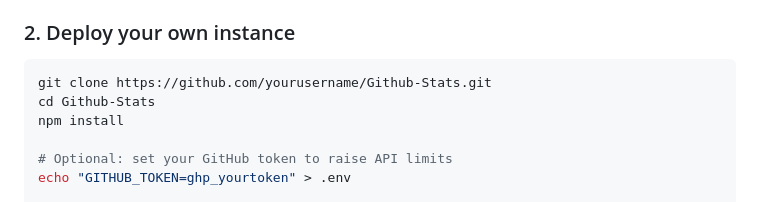
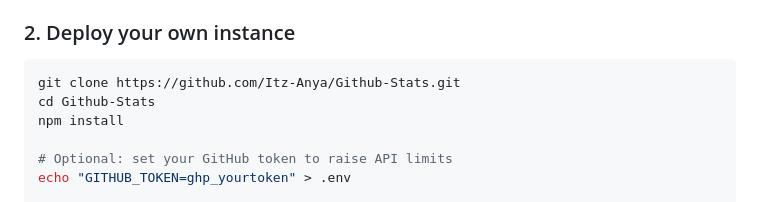
Before and after one commit to Itz-Anya/Github-Stats, a Markdown page: README.md, the part around one of its changes. Rendered like a GitHub page.

Commit message:
Update README with new image link and repo URL

````diff
--- a/README.md
+++ b/README.md
@@ -43,7 +43,7 @@ Replace `YOUR_USERNAME` with your GitHub handle. Done!
 ### 2. Deploy your own instance
 
 ```bash
-git clone https://github.com/yourusername/Github-Stats.git
+git clone https://github.com/Itz-Anya/Github-Stats.git
 cd Github-Stats
 npm install
 
````
Also changed, not shown: other parts of README.md (+1 -1 lines).
